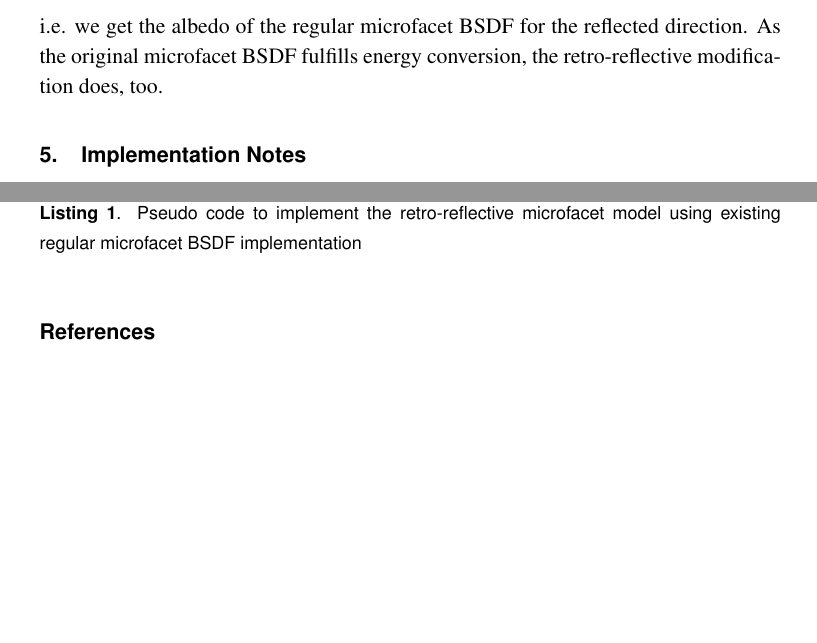
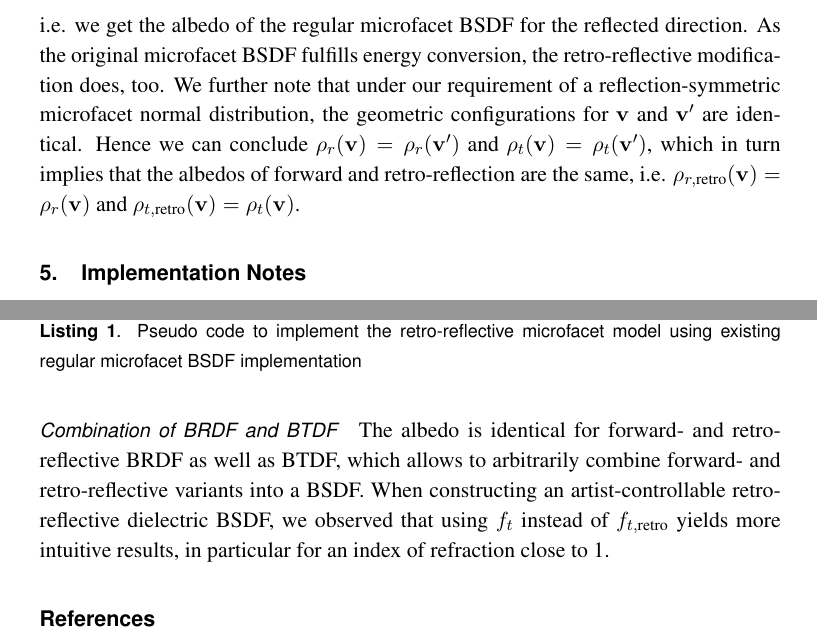
Before and after one commit to portsmouth/MRM_retroreflectivity, a LaTeX document (article.tex): two parts of pages 7 and 8 of 9, joined at a grey line, cut so that both start at the same text, the shorter picture padded with empty space. Compiled offline with pdfLaTeX.

Commit message:
note that albedos are identical and that BTDF/BRDF combinations are possible for forwared and retro reflective variants

```diff
--- a/article.tex
+++ b/article.tex
@@ -462,6 +462,9 @@ As the original microfacet BSDF fulfills energy conversion, the retro-reflective
 %%   = 1.
 %%   \end{split}
 %% \end{equation}
+We further note that under our requirement of a reflection-symmetric microfacet normal distribution, the geometric
+configurations for $\vecv$ and $\vecvv$ are identical.
+Hence we can conclude $\rho_r(\vecv) = \rho_r(\vecvv)$ and $\rho_t(\vecv) = \rho_t(\vecvv)$, which in turn implies that the albedos of forward and retro-reflection are the same, i.e. $\rho_{r, \text{retro}}(\vecv) = \rho_r(\vecv)$ and $\rho_{t, \text{retro}}(\vecv) = \rho_t(\vecv)$.
 
 \section{Implementation Notes}
 \label{sec:implementation}
@@ -501,6 +504,13 @@ Eval_result eval_bsdf_retro(vec3 V, vec3 L, vec3 N, Bsdf_params params)
 \end{lstlisting}
 \end{minipage}
 
+\paragraph*{Combination of BRDF and BTDF}
+
+The albedo is identical for forward- and retro-reflective BRDF as well as BTDF,
+which allows to arbitrarily combine forward- and retro-reflective variants into a BSDF.
+When constructing an artist-controllable retro-reflective dielectric BSDF, we observed that using $f_t$ instead of $f_{t, \text{retro}}$ yields more intuitive results, in particular for an index of refraction close to 1.
+
+
 
 \bibliographystyle{jcgt}
 \bibliography{citations}
```
